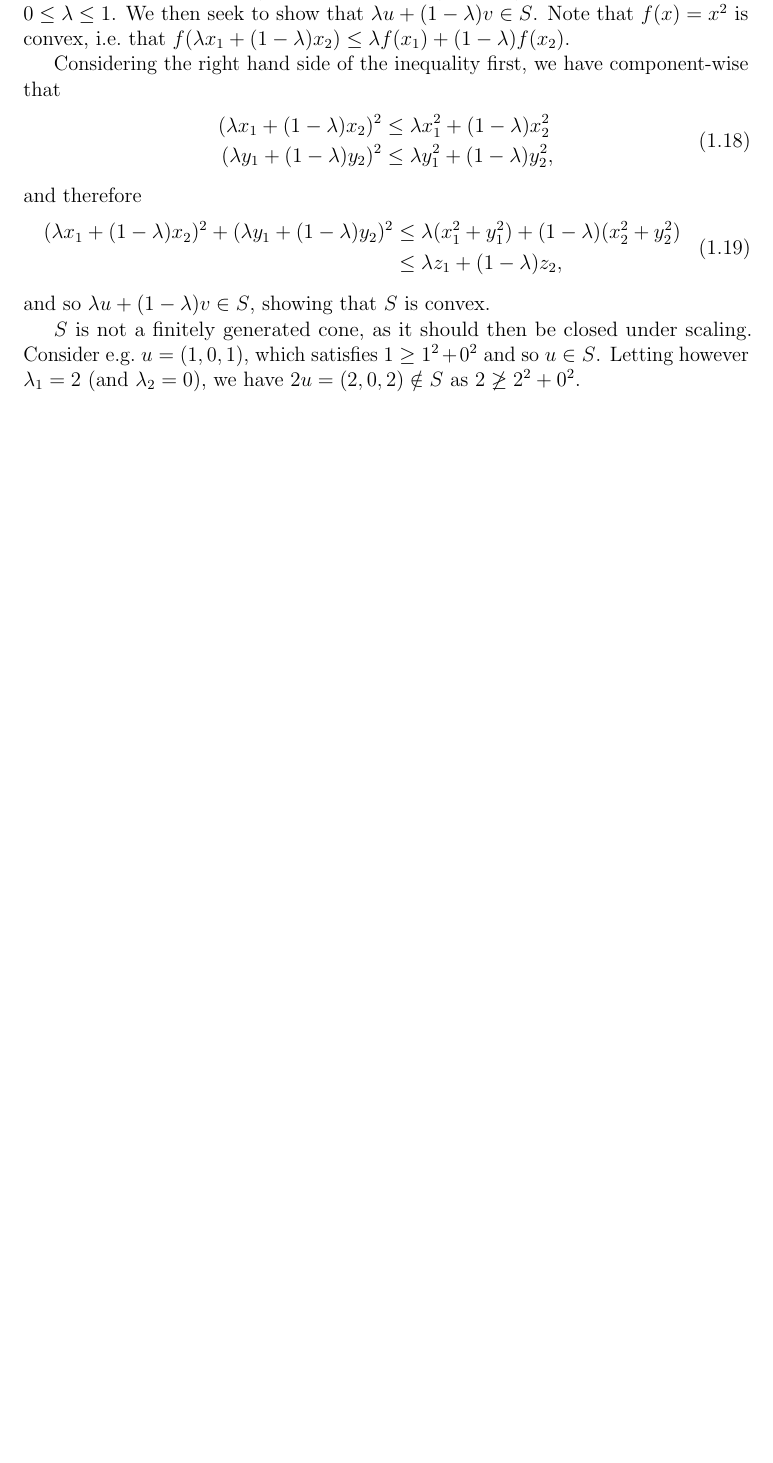
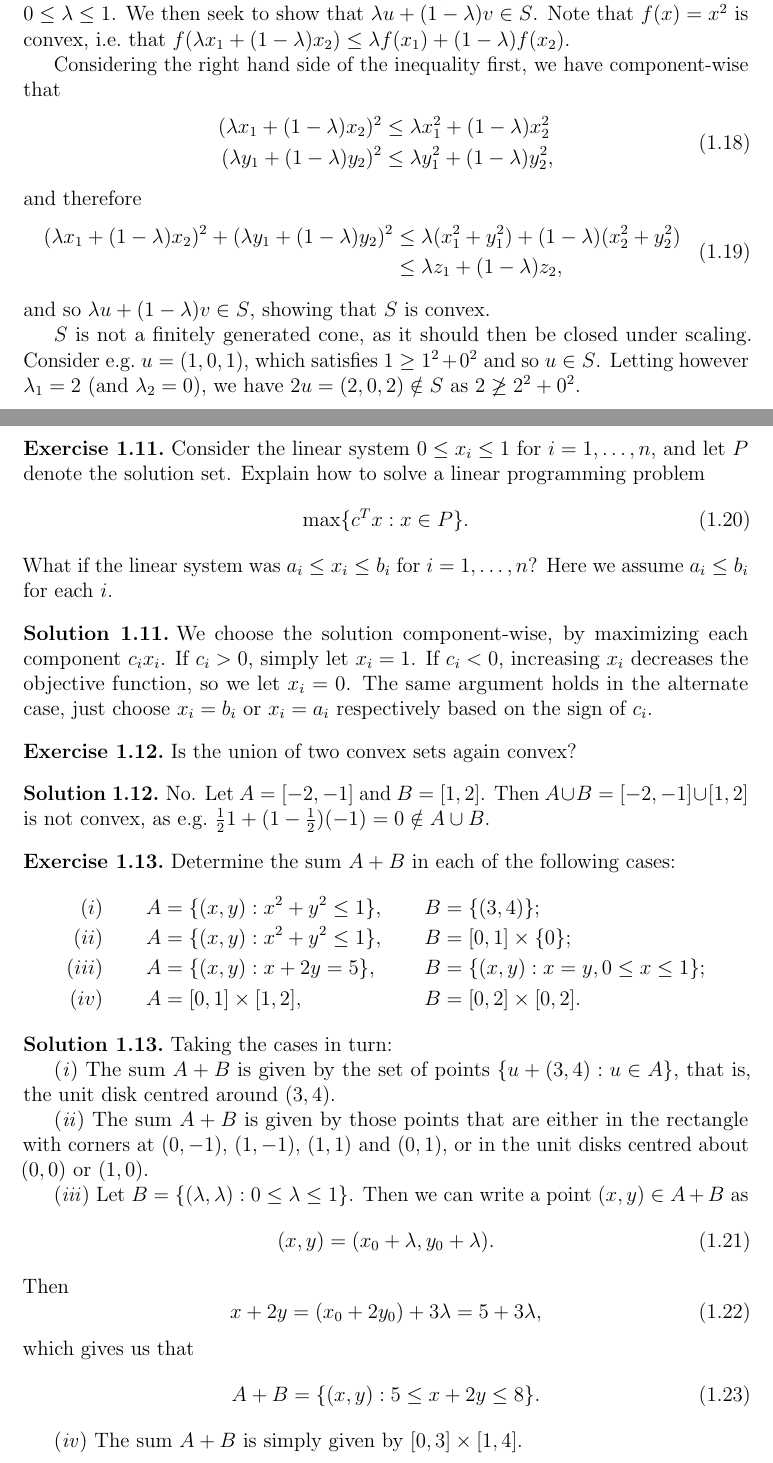
Before and after one commit to augustfe/MAT4120, a LaTeX paper (doc/main.tex, which reads doc/1_basic_concepts/exercises.tex): part of page 5 of 5 before the commit and two parts of pages 5 and 6 of 7 after it, the two joined at a grey line, cut so that both start at the same text, the shorter picture padded with empty space. Compiled offline with pdfLaTeX.

Commit message:
Do Minkowsky addition exercises

```diff
--- a/doc/1_basic_concepts/exercises.tex
+++ b/doc/1_basic_concepts/exercises.tex
@@ -248,3 +248,64 @@ where $\lambda_j \geq 0$ for each $j = 1, \ldots, t$.
   Consider e.g.\ $u = (1,0,1)$, which satisfies $1 \geq 1^2 + 0^2$ and so $u \in S$.
   Letting however $\lambda_1 = 2$ (and $\lambda_2 = 0$), we have $2u = (2,0,2) \notin S$ as $2 \not\geq 2^2 + 0^2$.
 \end{solution}
+
+\begin{exercise}
+  Consider the linear system $0 \leq x_i \leq 1$ for $i = 1, \ldots, n$, and let $P$ denote the solution set.
+  Explain how to solve a linear programming problem
+  \begin{equation}
+    \max\{ c^T x : x \in P \}.
+  \end{equation}
+  What if the linear system was $a_i \leq x_i \leq b_i$ for $i = 1, \ldots, n$?
+  Here we assume $a_i \leq b_i$ for each $i$.
+\end{exercise}
+
+\begin{solution}
+  We choose the solution component-wise, by maximizing each component $c_i x_i$.
+  If $c_i > 0$, simply let $x_i = 1$.
+  If $c_i < 0$, increasing $x_i$ decreases the objective function, so we let $x_i = 0$.
+  The same argument holds in the alternate case, just choose $x_i = b_i$ or $x_i = a_i$ respectively based on the sign of $c_i$.
+\end{solution}
+
+\begin{exercise}
+  Is the union of two convex sets again convex?
+\end{exercise}
+
+\begin{solution}
+  No.
+  Let $A = [-2, -1]$ and $B = [1, 2]$.
+  Then $A \cup B = [-2, -1] \cup [1, 2]$ is not convex, as e.g.\ $\tfrac{1}{2} 1 + (1 - \tfrac{1}{2}) (-1) = 0 \notin A \cup B$.
+\end{solution}
+
+\begin{exercise}
+  Determine the sum $A + B$ in each of the following cases:
+  \begin{align*}
+    (i) && A &= \{ (x, y) : x^2 + y^2 \leq 1 \}, & B &= \{ (3, 4) \}; \\
+    (ii) && A &= \{ (x, y) : x^2 + y^2 \leq 1 \}, & B &= [0, 1] \times \{0\}; \\
+    (iii) && A &= \{ (x, y) : x + 2y = 5 \}, & B &= \{ (x, y) : x = y, 0 \leq x \leq 1 \}; \\
+    (iv) && A &= [0, 1] \times [1, 2], & B &= [0, 2] \times [0, 2].
+  \end{align*}
+\end{exercise}
+
+\begin{solution}
+  Taking the cases in turn:
+
+  (\emph{i}) The sum $A + B$ is given by the set of points $\{ u + (3, 4) : u \in A \}$, that is, the unit disk centred around $(3, 4)$.
+
+  (\emph{ii}) The sum $A + B$ is given by those points that are either in the rectangle with corners at $(0,-1)$, $(1, -1)$, $(1, 1)$ and $(0, 1)$, or in the unit disks centred about $(0,0)$ or $(1, 0)$.
+
+  (\emph{iii}) Let $B = \{ (\lambda, \lambda) : 0 \leq \lambda \leq 1 \}$.
+  Then we can write a point $(x, y) \in A + B$ as
+  \begin{equation}
+    (x, y) = (x_0 + \lambda, y_0 + \lambda).
+  \end{equation}
+  Then
+  \begin{equation}
+    x + 2y = (x_0 + 2y_0) + 3 \lambda = 5 + 3\lambda,
+  \end{equation}
+  which gives us that
+  \begin{equation}
+    A + B = \{ (x, y) : 5 \leq x + 2y \leq 8 \}.
+  \end{equation}
+
+  (\emph{iv}) The sum $A + B$ is simply given by $[0, 3] \times [1, 4]$.
+\end{solution}
```
Also changed, not shown: doc/1_basic_concepts/exercises.tex (62 more changed lines).
